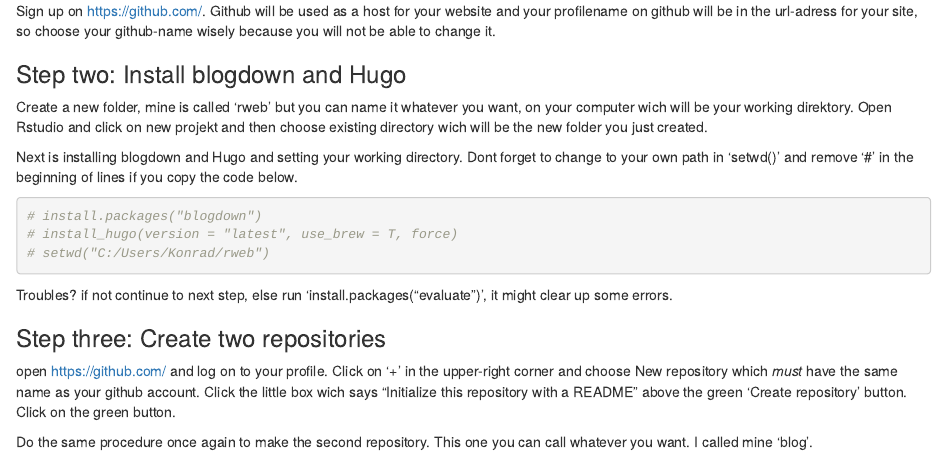
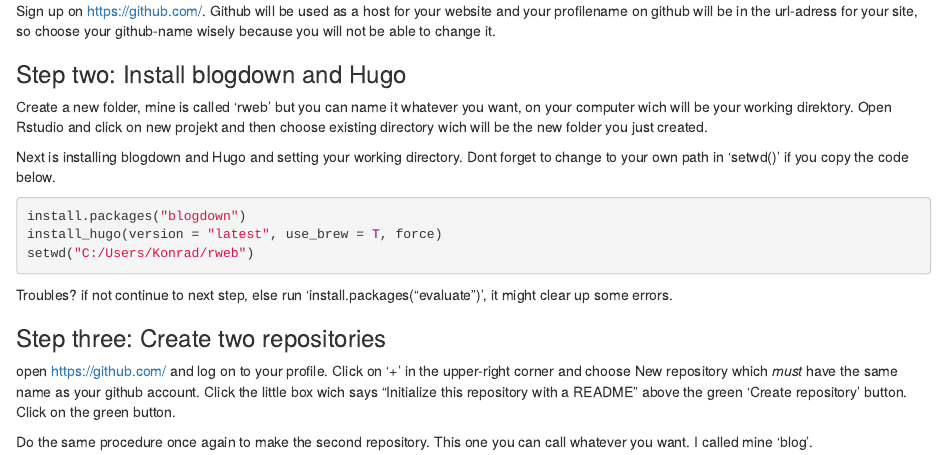
Before and after one commit to cobrastatistics/cobrastatistics.github.io, an R Markdown document (post/2017-02-04-create-a-blog-with-rstudio-and-hugo.Rmd): the page in a window 1100 px wide, from 210 px down. Rendered offline with R 4.5, knitr and Pandoc, with nearby package versions.

Commit message:
Removed old tutorialframe

````diff
--- a/post/2017-02-04-create-a-blog-with-rstudio-and-hugo.Rmd
+++ b/post/2017-02-04-create-a-blog-with-rstudio-and-hugo.Rmd
@@ -16,12 +16,12 @@ Sign up on https://github.com/. Github will be used as a host for your website a
 
 Create a new folder, mine is called 'rweb' but you can name it whatever you want, on your computer wich will be your working direktory. Open Rstudio and click on new projekt and then choose existing directory wich will be the new folder you just created.
 
-Next is installing blogdown and Hugo and setting your working directory. Dont forget to change to your own path in 'setwd()' and remove '#' in the beginning of lines if you copy the code below.
+Next is installing blogdown and Hugo and setting your working directory. Dont forget to change to your own path in 'setwd()' if you copy the code below.
 
-```{r installing packages}
-# install.packages("blogdown")
-# install_hugo(version = "latest", use_brew = T, force)
-# setwd("C:/Users/Konrad/rweb")
+```{r eval=FALSE}
+install.packages("blogdown")
+install_hugo(version = "latest", use_brew = T, force)
+setwd("C:/Users/Konrad/rweb")
 ```
 
 Troubles? if not continue to next step, else run 'install.packages("evaluate")', it might clear up some errors.
````
Also changed, not shown: 2013/01/japanese-test/index.html, 2013/02/image-gallery-showcase/index.html, 2013/10/chinese-test/index.html, 2014/08/hidden-pagination-showcase/index.html, 2014/08/hidden-social-section-showcase/index.html, 2014/08/hidden-tag-section-showcase/index.html, 2014/08/video-integrations-showcase/index.html, 2014/10/tags-plugins-showcase/index.html, 2015/03/highlighted-code-showcase/index.html, 2015/05/cover-image-showcase/index.html, 2015/05/elements-showcase/index.html, 2015/06/welcome-to-tranquilpeak-0.2.1/index.html, 2015/07/hello-r-markdown/index.html, 2017/02/create-a-blog-with-rstudio-and-hugo/index.html, 38 more files, 10 other files.
